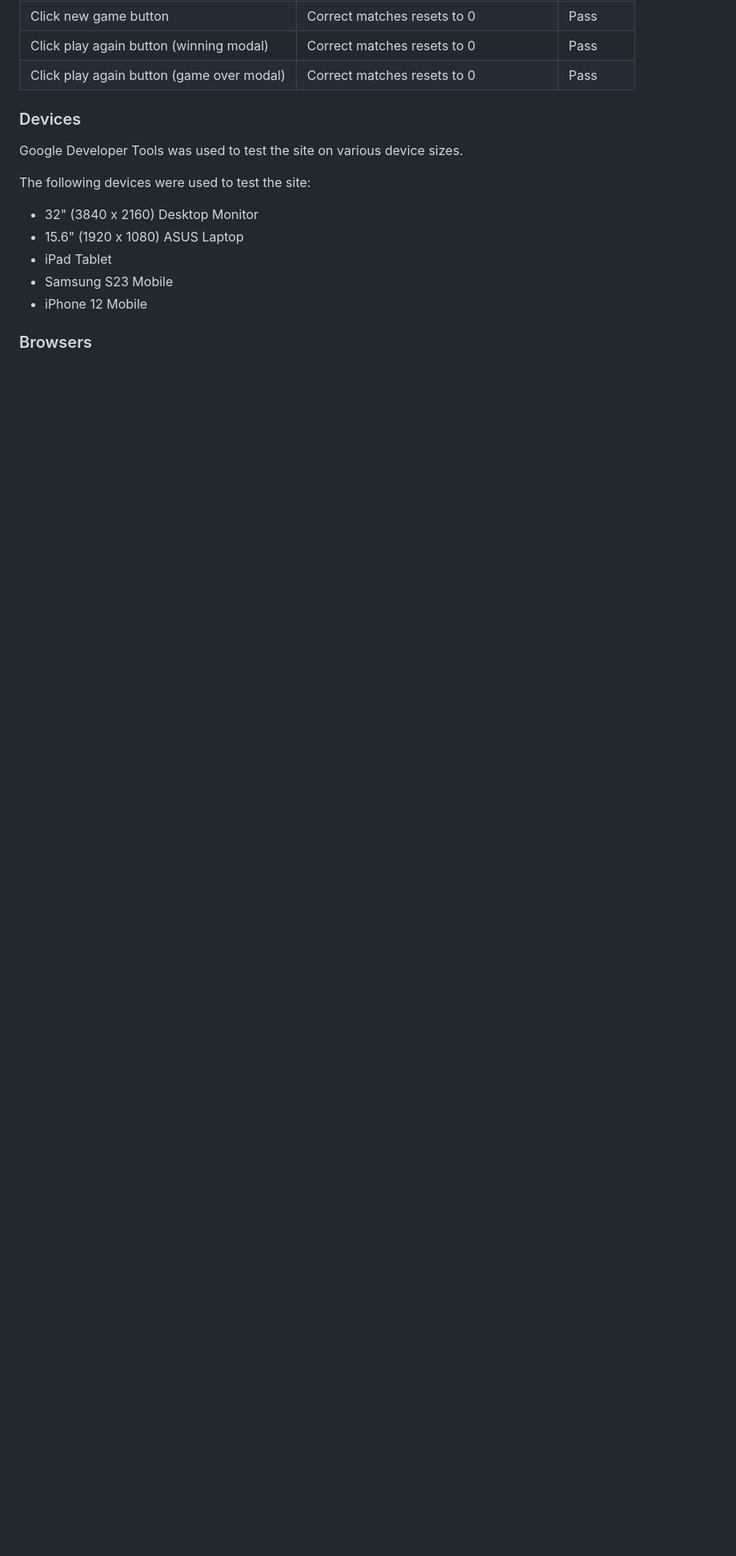
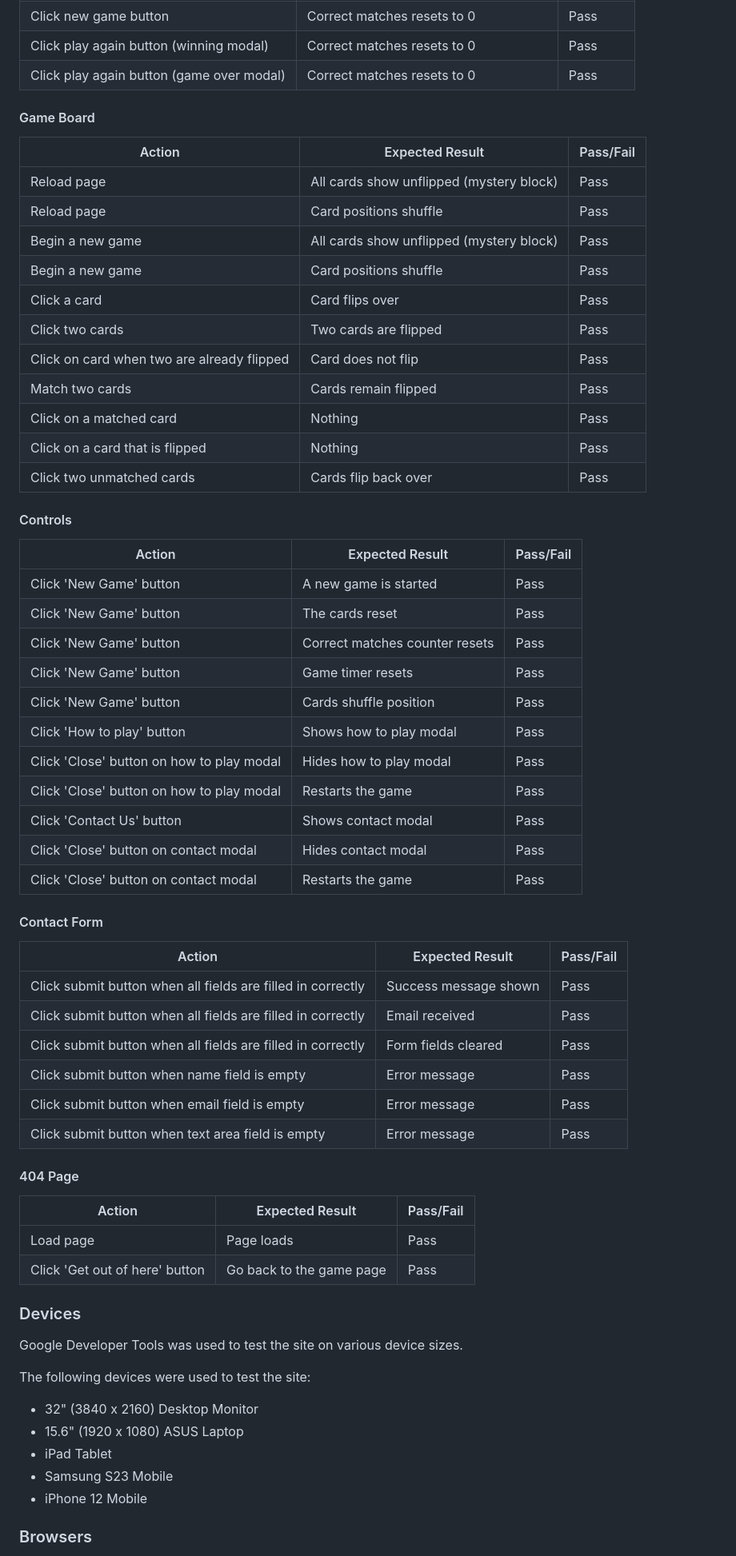
Before and after one commit to collingsandrew/milestone-two-project, a Markdown page: README.md, the part around the change. Shown at 80% size. Rendered like a GitHub page; blank space fills up the shorter version.

Commit message:
Update readme functionality testing

```diff
--- a/README.md
+++ b/README.md
@@ -425,6 +425,55 @@ Google Lighthouse was used to test the page. The page performed well.
 | Click play again button (winning modal)       | Correct matches resets to 0             | Pass     |
 | Click play again button (game over modal)     | Correct matches resets to 0             | Pass     |
 
+#### Game Board
+
+| Action                                        | Expected Result                         | Pass/Fail|
+| --------------------------------------------- |-----------------------------------------|----------|
+| Reload page                                   | All cards show unflipped (mystery block)| Pass     |
+| Reload page                                   | Card positions shuffle                  | Pass     |
+| Begin a new game                              | All cards show unflipped (mystery block)| Pass     |
+| Begin a new game                              | Card positions shuffle                  | Pass     |
+| Click a card                                  | Card flips over                         | Pass     |
+| Click two cards                               | Two cards are flipped                   | Pass     |
+| Click on card when two are already flipped    | Card does not flip                      | Pass     |
+| Match two cards                               | Cards remain flipped                    | Pass     |
+| Click on a matched card                       | Nothing                                 | Pass     |
+| Click on a card that is flipped               | Nothing                                 | Pass     |
+| Click two unmatched cards                     | Cards flip back over                    | Pass     |
+
+#### Controls
+
+| Action                                        | Expected Result                         | Pass/Fail|
+| --------------------------------------------- |-----------------------------------------|----------|
+| Click 'New Game' button                       | A new game is started                   | Pass     |
+| Click 'New Game' button                       | The cards reset                         | Pass     |
+| Click 'New Game' button                       | Correct matches counter resets          | Pass     |
+| Click 'New Game' button                       | Game timer resets                       | Pass     |
+| Click 'New Game' button                       | Cards shuffle position                  | Pass     |
+| Click 'How to play' button                    | Shows how to play modal                 | Pass     |
+| Click 'Close' button on how to play modal     | Hides how to play modal                 | Pass     |
+| Click 'Close' button on how to play modal     | Restarts the game                       | Pass     |
+| Click 'Contact Us' button                     | Shows contact modal                     | Pass     |
+| Click 'Close' button on contact modal         | Hides contact modal                     | Pass     |
+| Click 'Close' button on contact modal         | Restarts the game                       | Pass     |
+
+#### Contact Form
+
+| Action                                                     | Expected Result         | Pass/Fail      |
+| -----------------------------------------------------------|-------------------------|----------------|
+| Click submit button when all fields are filled in correctly| Success message shown   | Pass           |
+| Click submit button when all fields are filled in correctly| Email received          | Pass           |
+| Click submit button when all fields are filled in correctly| Form fields cleared     | Pass           |
+| Click submit button when name field is empty               | Error message           | Pass           |
+| Click submit button when email field is empty              | Error message           | Pass           |
+| Click submit button when text area field is empty          | Error message           | Pass           |
+
+#### 404 Page
+
+| Action                                | Expected Result                     | Pass/Fail      |
+| --------------------------------------|-------------------------------------|----------------|
+| Load page                             | Page loads                          | Pass           |
+| Click 'Get out of here' button        | Go back to the game page            | Pass           |
 
 ### Devices
 
```
